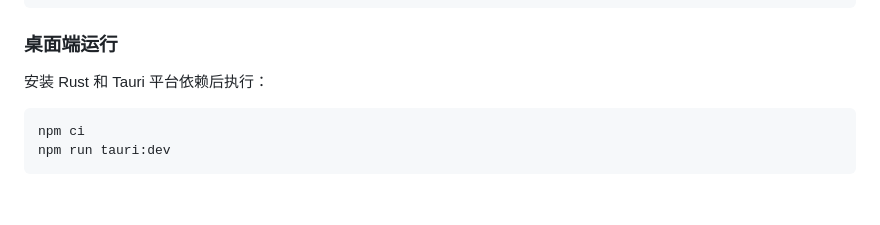
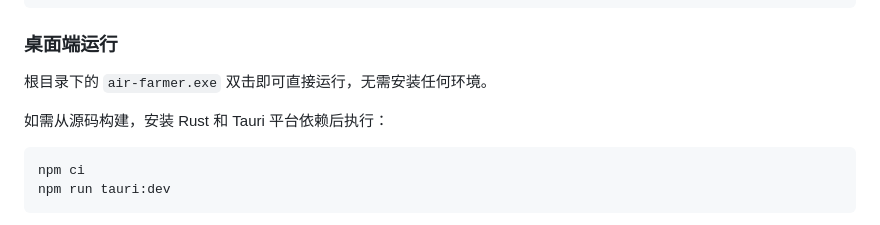
Before and after one commit to ZHT1235456/Air-Farmer-CARP, a Markdown page: README.md, the part around the change. Rendered like a GitHub page; blank space fills up the shorter version.

Commit message:
docs: mention air-farmer.exe double-click to run

````diff
--- a/README.md
+++ b/README.md
@@ -120,7 +120,9 @@ npm run preview
 
 ### 桌面端运行
 
-安装 Rust 和 Tauri 平台依赖后执行：
+根目录下的 `air-farmer.exe` 双击即可直接运行，无需安装任何环境。
+
+如需从源码构建，安装 Rust 和 Tauri 平台依赖后执行：
 
 ```bash
 npm ci
````
